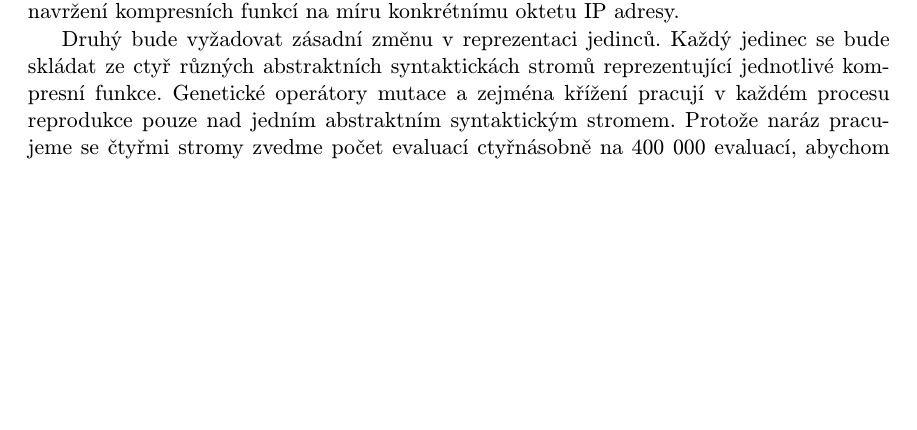
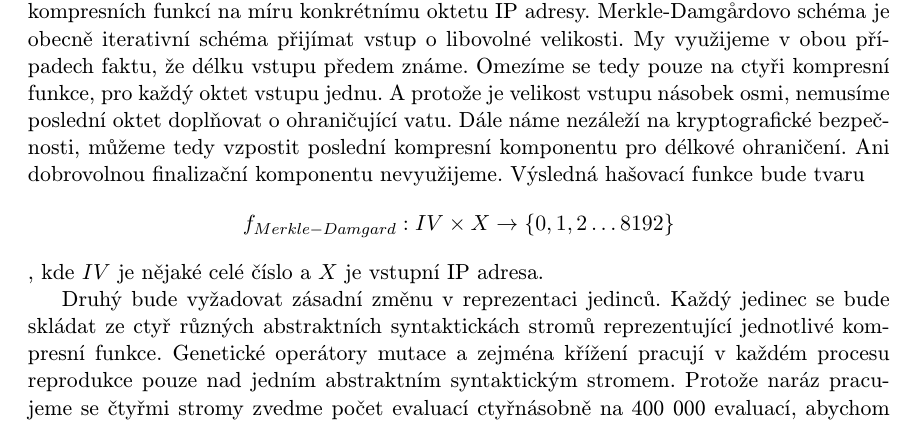
Before and after one commit to Tr1p0d/Master-Thesis, a LaTeX thesis (Text/projekt.tex, which reads Text/obsah.tex): part of page 32 of 40 before the commit and part of page 32 of 41 after it, cut so that both start at the same text, the shorter picture padded with empty space. Compiled offline with pdfLaTeX; the source files are stored in an older character set and shown here as Unicode.

Commit message:
A little bit of obsah

```diff
--- a/Text/obsah.tex
+++ b/Text/obsah.tex
@@ -969,7 +969,15 @@
 V druhém připadě budeme namísto jedné kompresní funkce evolvovat hned ctyři, pro každý oktet
 hašovací funkce jednu jak je ukázáno na obrázku \ref{fig:merkle_damgard_2}. Tento přístup nám
 umožní dekomponovat prohledávací prostor a dosáhnout tak lepších výsledků díky navržení
-kompresních funkcí na míru konkrétnímu oktetu IP adresy.
+kompresních funkcí na míru konkrétnímu oktetu IP adresy. Merkle-Damg\r{a}rdovo schéma je obecně
+iterativní schéma přijímat vstup o libovolné velikosti. My využijeme v obou případech faktu, že délku
+vstupu předem známe. Omezíme se tedy pouze na ctyři kompresní funkce, pro každý oktet vstupu jednu.
+A protože je velikost vstupu násobek osmi, nemusíme poslední oktet doplňovat o ohraničující vatu. Dále
+náme nezáleží na kryptografické bezpečnosti, můžeme tedy vzpostit poslední kompresní komponentu
+pro délkové ohraničení. Ani dobrovolnou finalizační komponentu nevyužijeme. Výsledná hašovací funkce
+bude tvaru
+$$f_{Merkle-Damgard} : IV \times X \to \{0,1,2 \ldots 8192\}$$,
+kde $IV$ je nějaké celé číslo a $X$ je vstupní IP adresa.
 
 Druhý bude vyžadovat zásadní změnu v reprezentaci jedinců. Každý jedinec se bude skládat ze ctyř
 různých abstraktních syntaktickách stromů reprezentující jednotlivé kompresní funkce. Genetické operátory
```
